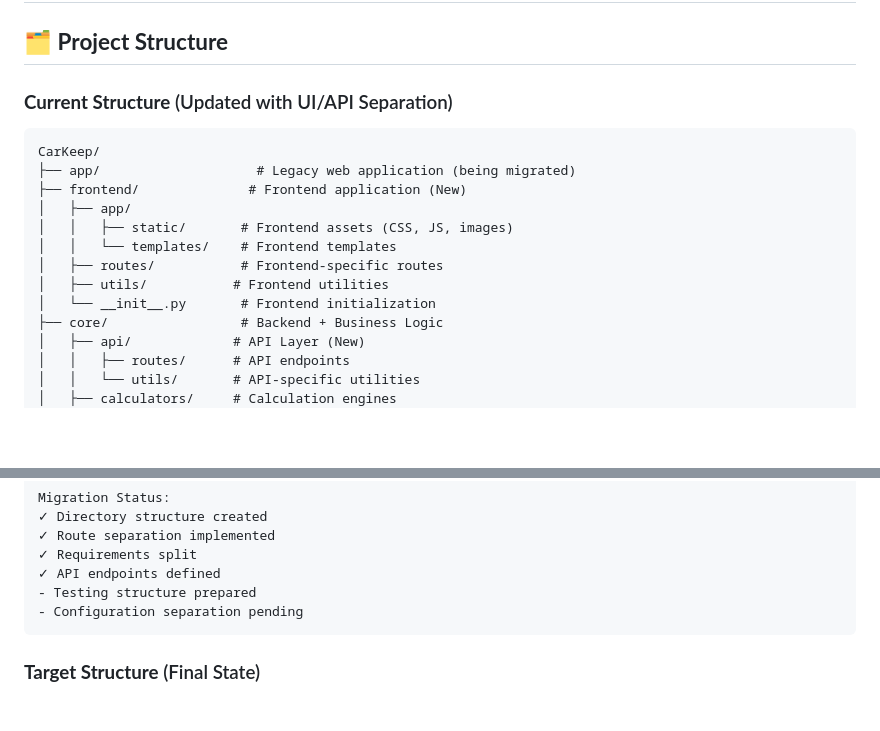
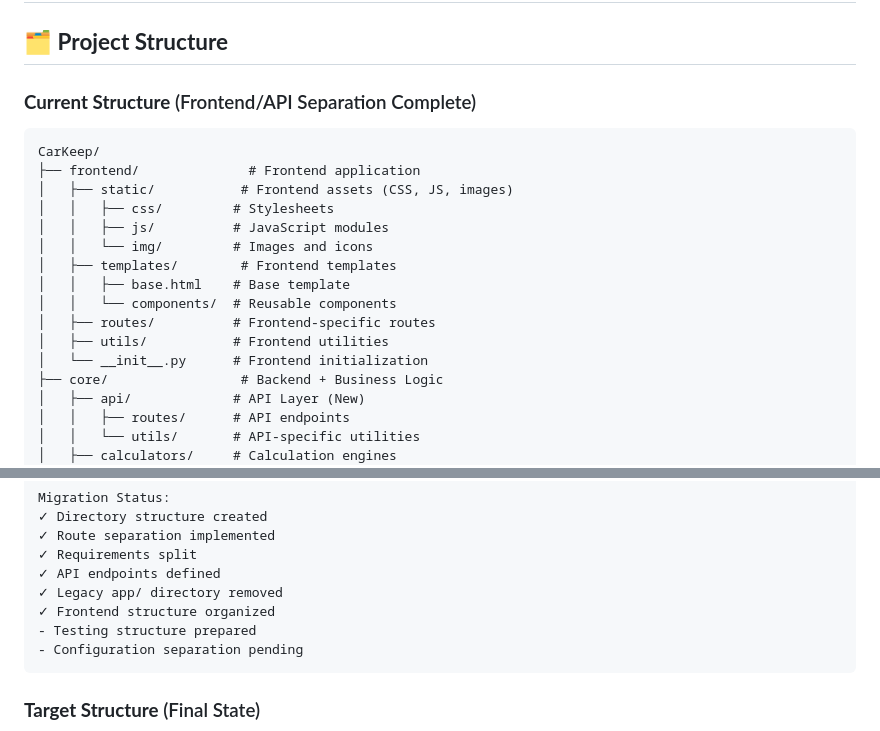
Before and after one commit to razach/CarKeep, a Markdown page: docs/FOLDER_STRUCTURE.md, 2 parts joined by grey strips. GitHub-like rendering; blank space fills up the shorter version.

Commit message:
Complete frontend migration from app/ to frontend/. Update documentation to reflect current structure. Add frontend cleanup roadmap to DEVELOPMENT.md

````diff
--- a/docs/FOLDER_STRUCTURE.md
+++ b/docs/FOLDER_STRUCTURE.md
@@ -2,17 +2,20 @@
 
 ## 🗂️ **Project Structure**
 
-### **Current Structure** (Updated with UI/API Separation)
+### **Current Structure** (Frontend/API Separation Complete)
 ```
 CarKeep/
-├── app/                    # Legacy web application (being migrated)
-├── frontend/              # Frontend application (New)
-│   ├── app/
-│   │   ├── static/       # Frontend assets (CSS, JS, images)
-│   │   └── templates/    # Frontend templates
-│   ├── routes/           # Frontend-specific routes
+├── frontend/              # Frontend application
+│   ├── static/           # Frontend assets (CSS, JS, images)
+│   │   ├── css/         # Stylesheets
+│   │   ├── js/          # JavaScript modules
+│   │   └── img/         # Images and icons
+│   ├── templates/        # Frontend templates
+│   │   ├── base.html    # Base template
+│   │   └── components/  # Reusable components
+│   ├── routes/          # Frontend-specific routes
 │   ├── utils/           # Frontend utilities
-│   └── __init__.py       # Frontend initialization
+│   └── __init__.py      # Frontend initialization
 ├── core/                 # Backend + Business Logic
 │   ├── api/             # API Layer (New)
 │   │   ├── routes/      # API endpoints
@@ -42,6 +45,8 @@ Migration Status:
 ✓ Route separation implemented
 ✓ Requirements split
 ✓ API endpoints defined
+✓ Legacy app/ directory removed
+✓ Frontend structure organized
 - Testing structure prepared
 - Configuration separation pending
 ```
````
Also changed, not shown: docs/DEVELOPMENT.md (+3 -2 lines).
